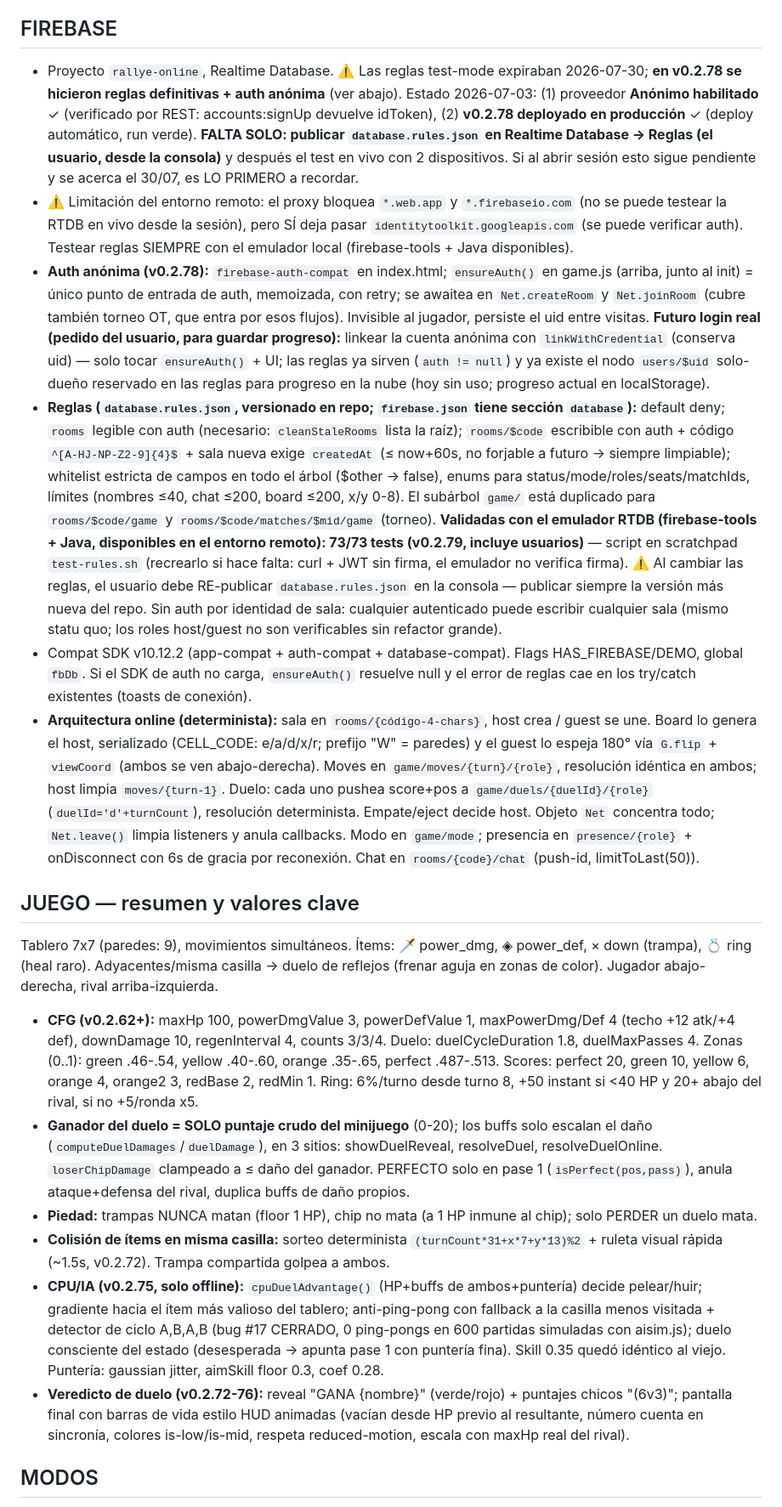
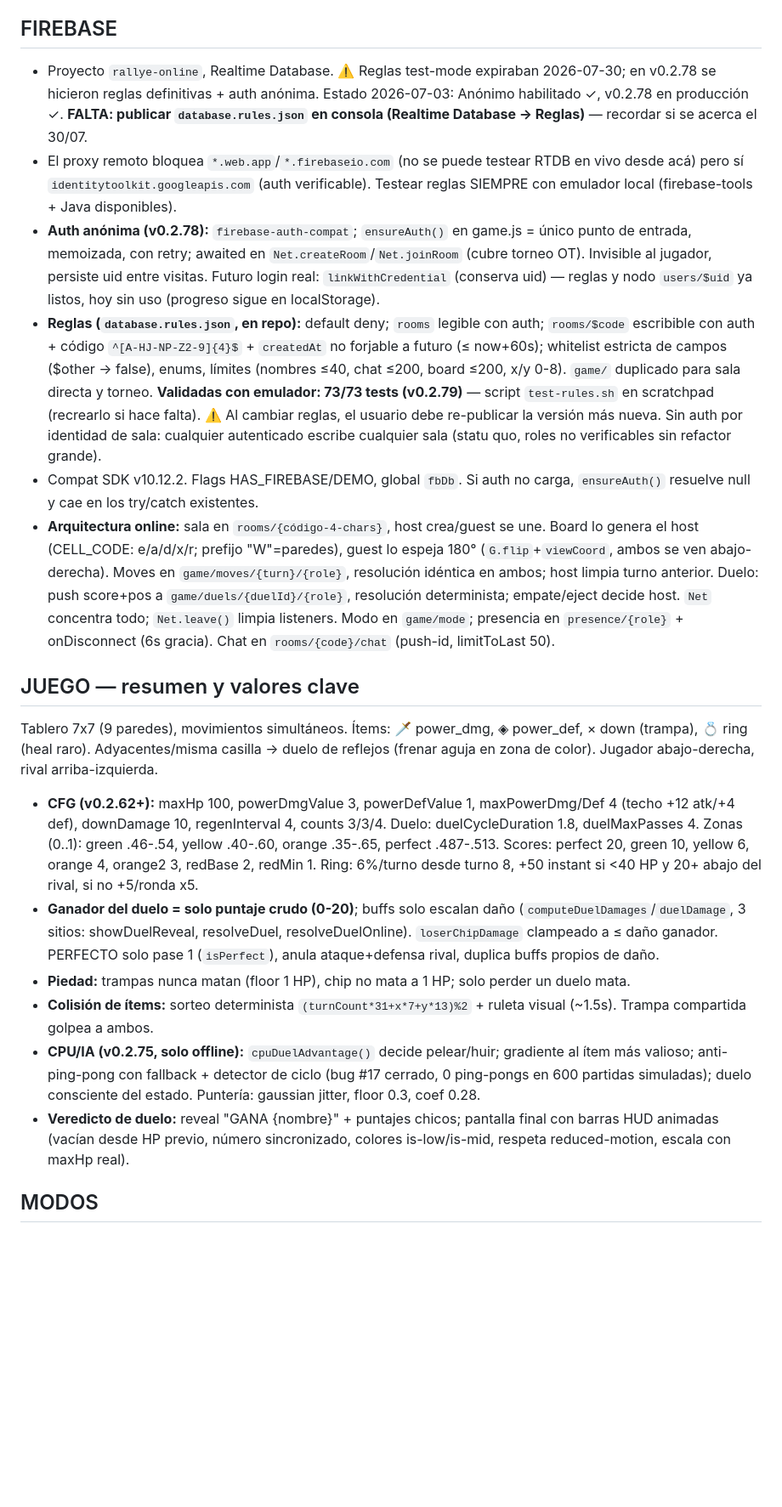
Before and after one commit to guerrasur/rally-alpha, a Markdown page: RALLY_SESSION_STATE.md, the part around one of its changes. Shown at 85% size. Drawn GitHub-style; blank space fills up the shorter version.

```diff
--- a/RALLY_SESSION_STATE.md
+++ b/RALLY_SESSION_STATE.md
@@ -23,19 +26,19 @@ Para integrar su aporte cuando aparezca: si es fork → que abra un Pull Request
 
 ## FIREBASE
-- Proyecto `rallye-online`, Realtime Database. ⚠️ Las reglas test-mode expiraban 2026-07-30; **en v0.2.78 se hicieron reglas definitivas + auth anónima** (ver abajo). Estado 2026-07-03: (1) proveedor **Anónimo habilitado** ✓ (verificado por REST: accounts:signUp devuelve idToken), (2) **v0.2.78 deployado en producción** ✓ (deploy automático, run verde). **FALTA SOLO: publicar `database.rules.json` en Realtime Database → Reglas (el usuario, desde la consola)** y después el test en vivo con 2 dispositivos. Si al abrir sesión esto sigue pendiente y se acerca el 30/07, es LO PRIMERO a recordar.
-- ⚠️ Limitación del entorno remoto: el proxy bloquea `*.web.app` y `*.firebaseio.com` (no se puede testear la RTDB en vivo desde la sesión), pero SÍ deja pasar `identitytoolkit.googleapis.com` (se puede verificar auth). Testear reglas SIEMPRE con el emulador local (firebase-tools + Java disponibles).
-- **Auth anónima (v0.2.78):** `firebase-auth-compat` en index.html; `ensureAuth()` en game.js (arriba, junto al init) = único punto de entrada de auth, memoizada, con retry; se awaitea en `Net.createRoom` y `Net.joinRoom` (cubre también torneo OT, que entra por esos flujos). Invisible al jugador, persiste el uid entre visitas. **Futuro login real (pedido del usuario, para guardar progreso):** linkear la cuenta anónima con `linkWithCredential` (conserva uid) — solo tocar `ensureAuth()` + UI; las reglas ya sirven (`auth != null`) y ya existe el nodo `users/$uid` solo-dueño reservado en las reglas para progreso en la nube (hoy sin uso; progreso actual en localStorage).
-- **Reglas (`database.rules.json`, versionado en repo; `firebase.json` tiene sección `database`):** default deny; `rooms` legible con auth (necesario: `cleanStaleRooms` lista la raíz); `rooms/$code` escribible con auth + código `^[A-HJ-NP-Z2-9]{4}$` + sala nueva exige `createdAt` (≤ now+60s, no forjable a futuro → siempre limpiable); whitelist estricta de campos en todo el árbol ($other → false), enums para status/mode/roles/seats/matchIds, límites (nombres ≤40, chat ≤200, board ≤200, x/y 0-8). El subárbol `game/` está duplicado para `rooms/$code/game` y `rooms/$code/matches/$mid/game` (torneo). **Validadas con el emulador RTDB (firebase-tools + Java, disponibles en el entorno remoto): 73/73 tests (v0.2.79, incluye usuarios)** — script en scratchpad `test-rules.sh` (recrearlo si hace falta: curl + JWT sin firma, el emulador no verifica firma). ⚠️ Al cambiar las reglas, el usuario debe RE-publicar `database.rules.json` en la consola — publicar siempre la versión más nueva del repo. Sin auth por identidad de sala: cualquier autenticado puede escribir cualquier sala (mismo statu quo; los roles host/guest no son verificables sin refactor grande).
-- Compat SDK v10.12.2 (app-compat + auth-compat + database-compat). Flags HAS_FIREBASE/DEMO, global `fbDb`. Si el SDK de auth no carga, `ensureAuth()` resuelve null y el error de reglas cae en los try/catch existentes (toasts de conexión).
-- **Arquitectura online (determinista):** sala en `rooms/{código-4-chars}`, host crea / guest se une. Board lo genera el host, serializado (CELL_CODE: e/a/d/x/r; prefijo "W" = paredes) y el guest lo espeja 180° vía `G.flip` + `viewCoord` (ambos se ven abajo-derecha). Moves en `game/moves/{turn}/{role}`, resolución idéntica en ambos; host limpia `moves/{turn-1}`. Duelo: cada uno pushea score+pos a `game/duels/{duelId}/{role}` (`duelId='d'+turnCount`), resolución determinista. Empate/eject decide host. Objeto `Net` concentra todo; `Net.leave()` limpia listeners y anula callbacks. Modo en `game/mode`; presencia en `presence/{role}` + onDisconnect con 6s de gracia por reconexión. Chat en `rooms/{code}/chat` (push-id, limitToLast(50)).
+- Proyecto `rallye-online`, Realtime Database. ⚠️ Reglas test-mode expiraban 2026-07-30; en v0.2.78 se hicieron reglas definitivas + auth anónima. Estado 2026-07-03: Anónimo habilitado ✓, v0.2.78 en producción ✓. **FALTA: publicar `database.rules.json` en consola (Realtime Database → Reglas)** — recordar si se acerca el 30/07.
+- El proxy remoto bloquea `*.web.app`/`*.firebaseio.com` (no se puede testear RTDB en vivo desde acá) pero sí `identitytoolkit.googleapis.com` (auth verificable). Testear reglas SIEMPRE con emulador local (firebase-tools + Java disponibles).
+- **Auth anónima (v0.2.78):** `firebase-auth-compat`; `ensureAuth()` en game.js = único punto de entrada, memoizada, con retry; awaited en `Net.createRoom`/`Net.joinRoom` (cubre torneo OT). Invisible al jugador, persiste uid entre visitas. Futuro login real: `linkWithCredential` (conserva uid) — reglas y nodo `users/$uid` ya listos, hoy sin uso (progreso sigue en localStorage).
+- **Reglas (`database.rules.json`, en repo):** default deny; `rooms` legible con auth; `rooms/$code` escribible con auth + código `^[A-HJ-NP-Z2-9]{4}$` + `createdAt` no forjable a futuro (≤ now+60s); whitelist estricta de campos ($other → false), enums, límites (nombres ≤40, chat ≤200, board ≤200, x/y 0-8). `game/` duplicado para sala directa y torneo. **Validadas con emulador: 73/73 tests (v0.2.79)** — script `test-rules.sh` en scratchpad (recrearlo si hace falta). ⚠️ Al cambiar reglas, el usuario debe re-publicar la versión más nueva. Sin auth por identidad de sala: cualquier autenticado escribe cualquier sala (statu quo, roles no verificables sin refactor grande).
+- Compat SDK v10.12.2. Flags HAS_FIREBASE/DEMO, global `fbDb`. Si auth no carga, `ensureAuth()` resuelve null y cae en los try/catch existentes.
+- **Arquitectura online:** sala en `rooms/{código-4-chars}`, host crea/guest se une. Board lo genera el host (CELL_CODE: e/a/d/x/r; prefijo "W"=paredes), guest lo espeja 180° (`G.flip`+`viewCoord`, ambos se ven abajo-derecha). Moves en `game/moves/{turn}/{role}`, resolución idéntica en ambos; host limpia turno anterior. Duelo: push score+pos a `game/duels/{duelId}/{role}`, resolución determinista; empate/eject decide host. `Net` concentra todo; `Net.leave()` limpia listeners. Modo en `game/mode`; presencia en `presence/{role}` + onDisconnect (6s gracia). Chat en `rooms/{code}/chat` (push-id, limitToLast 50).
 
 ## JUEGO — resumen y valores clave
-Tablero 7x7 (paredes: 9), movimientos simultáneos. Ítems: 🗡️ power_dmg, ◈ power_def, × down (trampa), 💍 ring (heal raro). Adyacentes/misma casilla → duelo de reflejos (frenar aguja en zonas de color). Jugador abajo-derecha, rival arriba-izquierda.
+Tablero 7x7 (9 paredes), movimientos simultáneos. Ítems: 🗡️ power_dmg, ◈ power_def, × down (trampa), 💍 ring (heal raro). Adyacentes/misma casilla → duelo de reflejos (frenar aguja en zona de color). Jugador abajo-derecha, rival arriba-izquierda.
 - **CFG (v0.2.62+):** maxHp 100, powerDmgValue 3, powerDefValue 1, maxPowerDmg/Def 4 (techo +12 atk/+4 def), downDamage 10, regenInterval 4, counts 3/3/4. Duelo: duelCycleDuration 1.8, duelMaxPasses 4. Zonas (0..1): green .46-.54, yellow .40-.60, orange .35-.65, perfect .487-.513. Scores: perfect 20, green 10, yellow 6, orange 4, orange2 3, redBase 2, redMin 1. Ring: 6%/turno desde turno 8, +50 instant si <40 HP y 20+ abajo del rival, si no +5/ronda x5.
-- **Ganador del duelo = SOLO puntaje crudo del minijuego** (0-20); los buffs solo escalan el daño (`computeDuelDamages`/`duelDamage`), en 3 sitios: showDuelReveal, resolveDuel, resolveDuelOnline. `loserChipDamage` clampeado a ≤ daño del ganador. PERFECTO solo en pase 1 (`isPerfect(pos,pass)`), anula ataque+defensa del rival, duplica buffs de daño propios.
-- **Piedad:** trampas NUNCA matan (floor 1 HP), chip no mata (a 1 HP inmune al chip); solo PERDER un duelo mata.
-- **Colisión de ítems en misma casilla:** sorteo determinista `(turnCount*31+x*7+y*13)%2` + ruleta visual rápida (~1.5s, v0.2.72). Trampa compartida golpea a ambos.
-- **CPU/IA (v0.2.75, solo offline):** `cpuDuelAdvantage()` (HP+buffs de ambos+puntería) decide pelear/huir; gradiente hacia el ítem más valioso del tablero; anti-ping-pong con fallback a la casilla menos visitada + detector de ciclo A,B,A,B (bug #17 CERRADO, 0 ping-pongs en 600 partidas simuladas con aisim.js); duelo consciente del estado (desesperada → apunta pase 1 con puntería fina). Skill 0.35 quedó idéntico al viejo. Puntería: gaussian jitter, aimSkill floor 0.3, coef 0.28.
-- **Veredicto de duelo (v0.2.72-76):** reveal "GANA {nombre}" (verde/rojo) + puntajes chicos "(6v3)"; pantalla final con barras de vida estilo HUD animadas (vacían desde HP previo al resultante, número cuenta en sincronía, colores is-low/is-mid, respeta reduced-motion, escala con maxHp real del rival).
+- **Ganador del duelo = solo puntaje crudo (0-20)**; buffs solo escalan daño (`computeDuelDamages`/`duelDamage`, 3 sitios: showDuelReveal, resolveDuel, resolveDuelOnline). `loserChipDamage` clampeado a ≤ daño ganador. PERFECTO solo pase 1 (`isPerfect`), anula ataque+defensa rival, duplica buffs propios de daño.
+- **Piedad:** trampas nunca matan (floor 1 HP), chip no mata a 1 HP; solo perder un duelo mata.
+- **Colisión de ítems:** sorteo determinista `(turnCount*31+x*7+y*13)%2` + ruleta visual (~1.5s). Trampa compartida golpea a ambos.
+- **CPU/IA (v0.2.75, solo offline):** `cpuDuelAdvantage()` decide pelear/huir; gradiente al ítem más valioso; anti-ping-pong con fallback + detector de ciclo (bug #17 cerrado, 0 ping-pongs en 600 partidas simuladas); duelo consciente del estado. Puntería: gaussian jitter, floor 0.3, coef 0.28.
+- **Veredicto de duelo:** reveal "GANA {nombre}" + puntajes chicos; pantalla final con barras HUD animadas (vacían desde HP previo, número sincronizado, colores is-low/is-mid, respeta reduced-motion, escala con maxHp real).
 
 ## MODOS
```
Also changed, not shown: other parts of RALLY_SESSION_STATE.md (+41 -38 lines).
